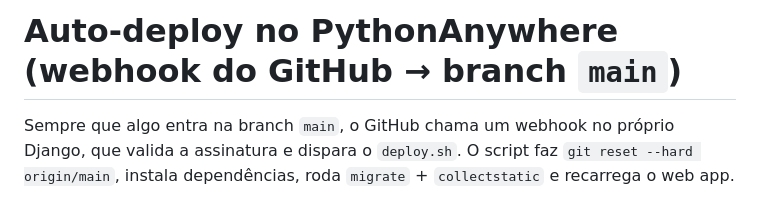
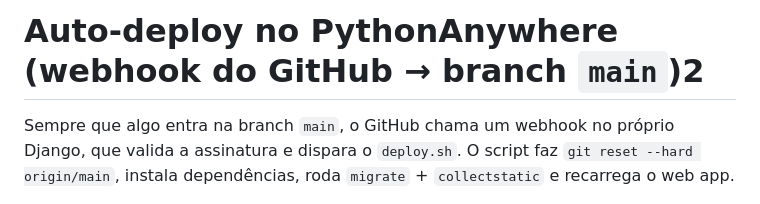
Before and after one commit to ArthurPoggy/cuidarjuntos, a Markdown page: DEPLOY.md, the part around the change. GitHub-like rendering.

Commit message:
teste deploy

```diff
--- a/DEPLOY.md
+++ b/DEPLOY.md
@@ -1,4 +1,4 @@
-# Auto-deploy no PythonAnywhere (webhook do GitHub → branch `main`)
+# Auto-deploy no PythonAnywhere (webhook do GitHub → branch `main`)2
 
 Sempre que algo entra na branch `main`, o GitHub chama um webhook no próprio
 Django, que valida a assinatura e dispara o `deploy.sh`. O script faz
```
